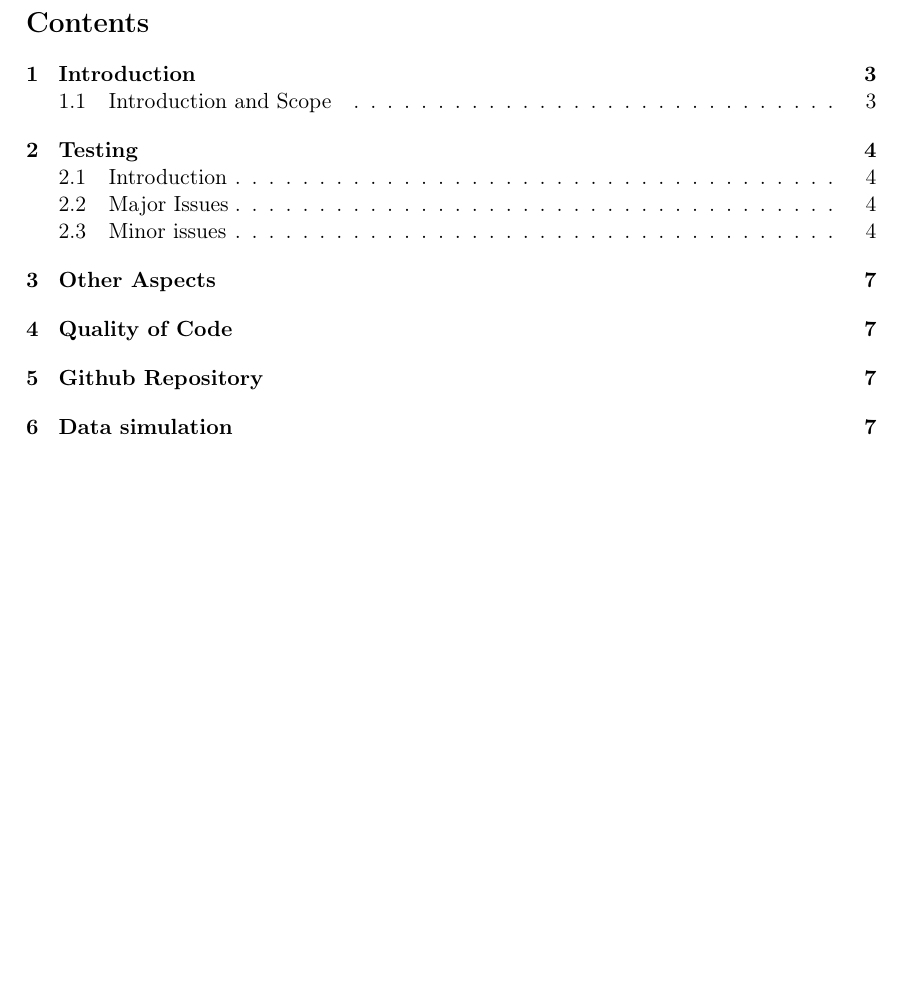
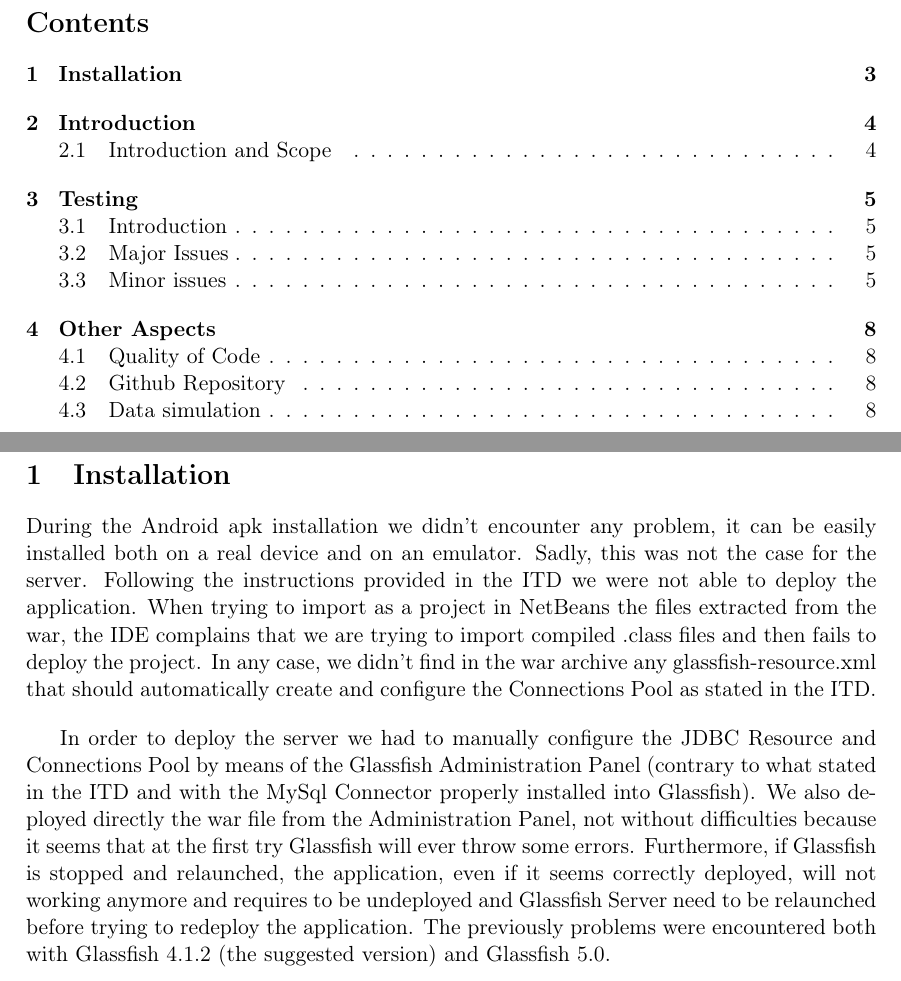
Before and after one commit to Speck1996/PecchiaPeretti, a LaTeX document (ADT/ADT.tex, which reads ADT/installation.tex): part of page 3 of 8 before the commit and two parts of pages 3 and 4 of 9 after it, the two joined at a grey line, cut so that both start at the same text, the shorter picture padded with empty space. Compiled offline with pdfLaTeX.

Commit message:
installation section

```diff
--- a/ADT/ADT.tex
+++ b/ADT/ADT.tex
@@ -17,13 +17,13 @@
 \pagestyle{fancy}
 \fancyhf{}
 \lhead{\color{gray}{\small{TrackMe project by Stefano Pecchia and Edoardo Peretti}}}
-\lfoot{\textcolor{gray}{\small{Copyright © 2018, Stefano Pecchia and Edoardo Peretti – All rights reserved}}}
+\lfoot{\textcolor{gray}{\small{Copyright © 2019, Stefano Pecchia and Edoardo Peretti – All rights reserved}}}
 \rfoot{\textcolor{gray}{\thepage}}
 \renewcommand{\headrulewidth}{0pt}
 
 \fancypagestyle{plain}{
 	\fancyhf{}
-	\lfoot{\textcolor{gray}{\small{Copyright © 2018, Stefano Pecchia and Edoardo Peretti – All rights reserved}}}
+	\lfoot{\textcolor{gray}{\small{Copyright © 2019, Stefano Pecchia and Edoardo Peretti – All rights reserved}}}
 \rfoot{\textcolor{gray}{\thepage}}
 }
 
--- /dev/null
+++ b/ADT/installation.tex
@@ -0,0 +1,12 @@
+\section{Installation}
+During the Android apk installation we didn't encounter any problem, it can be easily installed both on a real device and on an emulator.
+Sadly, this was not the case for the server.
+Following the instructions provided in the ITD we were not able to deploy the application.
+When trying to import as a project in NetBeans the files extracted from the war, the IDE complains that we are trying to import compiled .class files and then fails to deploy the project.
+In any case, we didn't find in the war archive any glassfish-resource.xml that should automatically create and configure the Connections Pool as stated in the ITD.
+
+\vspace{1em}
+In order to deploy the server we had to manually configure the JDBC Resource and Connections Pool by means of the Glassfish Administration Panel (contrary to what stated in the ITD and with the MySql Connector properly installed into Glassfish).
+We also deployed directly the war file from the Administration Panel, not without difficulties because it seems that at the first try Glassfish will ever throw some errors.
+Furthermore, if Glassfish is stopped and relaunched, the application, even if it seems correctly deployed, will not working anymore and requires to be undeployed and Glassfish Server need to be relaunched before trying to redeploy the application.
+The previously problems were encountered both with Glassfish 4.1.2 (the suggested version) and Glassfish 5.0.
```
Also changed, not shown: ADT/other.tex (+3 -3 lines), ADT/ADT.tex (1 more changed lines), 1 other file.
